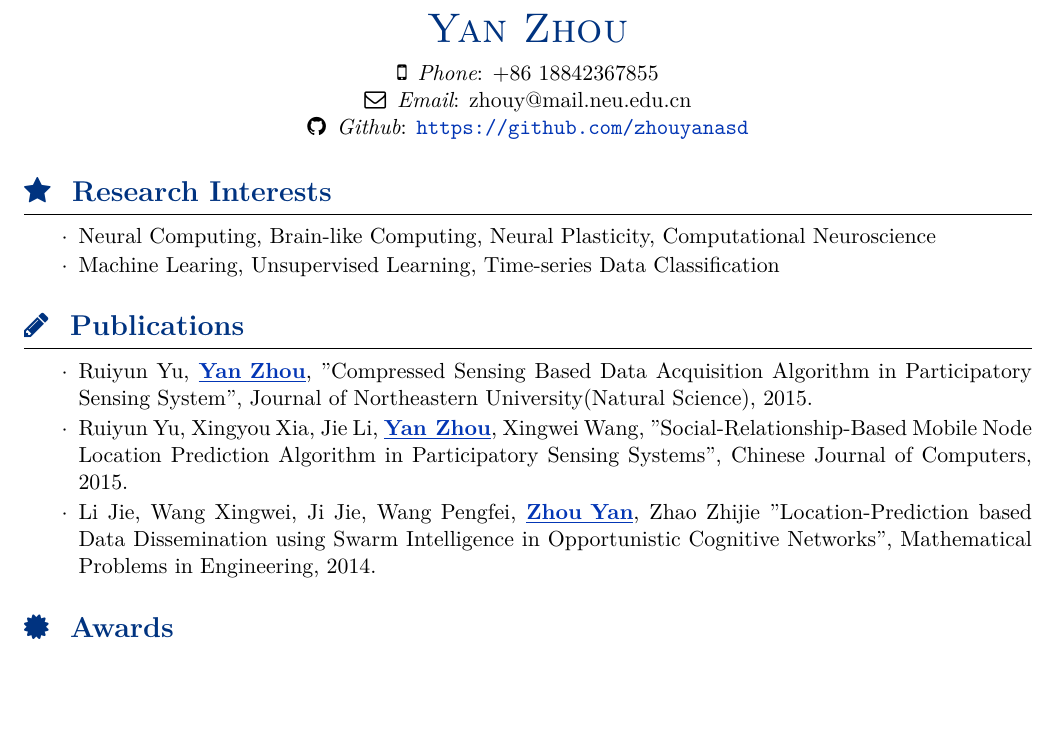
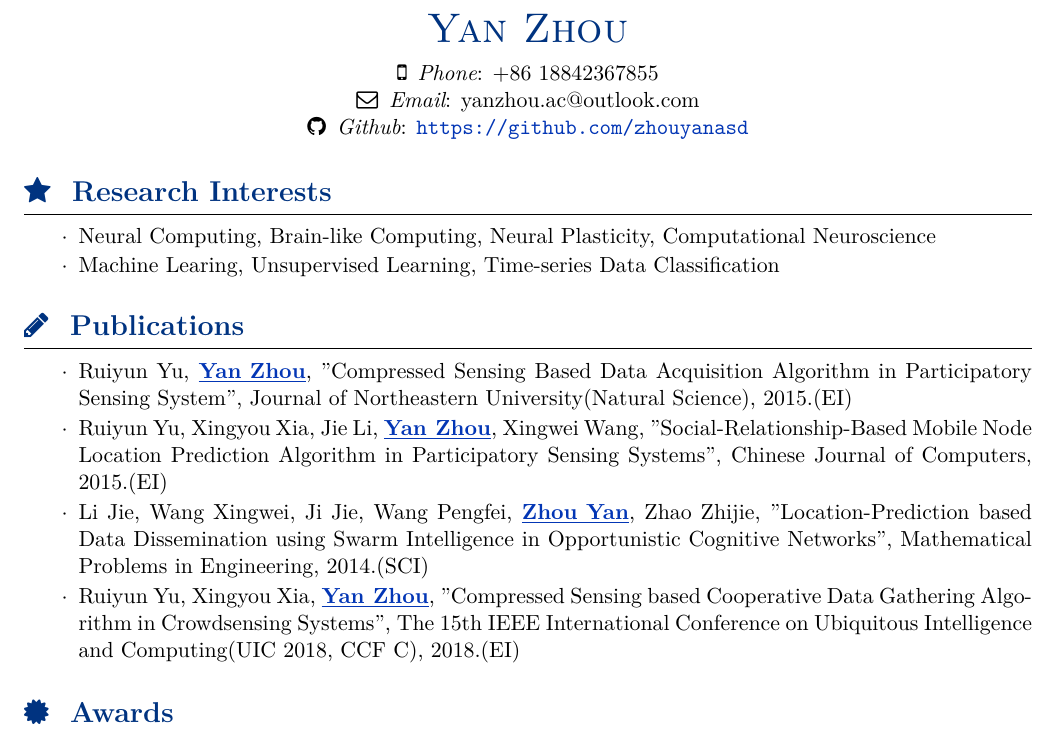
Before and after one commit to zhouyanasd/curriculum-vitae, a LaTeX CV (cv.tex): part of page 1 of 2, cut so that both start at the same text, the shorter picture padded with empty space. Compiled offline with XeLaTeX.

Commit message:
update email and add a article information
update email and add a article information

```diff
--- a/cv.tex
+++ b/cv.tex
@@ -6,7 +6,7 @@
 \begin{cvHeader}
 	\printName{Yan Zhou}
 	\printPhone{+86 18842367855}
-	\printEmail{zhouy@mail.neu.edu.cn}
+	\printEmail{yanzhou.ac@outlook.com}
     \printGithub{https://github.com/zhouyanasd}
 	%\printAddress{NO. 3-11, Wenhua Road, Heping District, Shenyang, P. R. China}
 \end{cvHeader}
@@ -29,9 +29,10 @@
 
 \sectionTitle{\color{deep_blue} \faPencil ~ Publications}
 \begin{sectionItemize}{$\cdot$}
-	\item Ruiyun Yu, \highlightline{Yan Zhou}, "Compressed Sensing Based Data Acquisition Algorithm in Participatory Sensing System", Journal of Northeastern University(Natural Science), 2015.
-	\item Ruiyun Yu, Xingyou Xia, Jie Li, \highlightline{Yan Zhou}, Xingwei Wang, "Social-Relationship-Based Mobile Node Location Prediction Algorithm in Participatory Sensing Systems", Chinese Journal of Computers, 2015.
-    \item Li Jie, Wang Xingwei, Ji Jie, Wang Pengfei, \highlightline{Zhou Yan}, Zhao Zhijie "Location-Prediction based Data Dissemination using Swarm Intelligence in Opportunistic Cognitive Networks", Mathematical Problems in Engineering, 2014.
+	\item Ruiyun Yu, \highlightline{Yan Zhou}, "Compressed Sensing Based Data Acquisition Algorithm in Participatory Sensing System", Journal of Northeastern University(Natural Science), 2015.(EI)
+	\item Ruiyun Yu, Xingyou Xia, Jie Li, \highlightline{Yan Zhou}, Xingwei Wang, "Social-Relationship-Based Mobile Node Location Prediction Algorithm in Participatory Sensing Systems", Chinese Journal of Computers, 2015.(EI)
+    \item Li Jie, Wang Xingwei, Ji Jie, Wang Pengfei, \highlightline{Zhou Yan}, Zhao Zhijie, "Location-Prediction based Data Dissemination using Swarm Intelligence in Opportunistic Cognitive Networks", Mathematical Problems in Engineering, 2014.(SCI)
+    \item Ruiyun Yu, Xingyou Xia, \highlightline{Yan Zhou}, "Compressed Sensing based Cooperative Data Gathering Algorithm in Crowdsensing Systems", The 15th IEEE International Conference on Ubiquitous Intelligence and Computing(UIC 2018, CCF C), 2018.(EI)
 \end{sectionItemize}
 
 
```
Also changed, not shown: cv.pdf.
